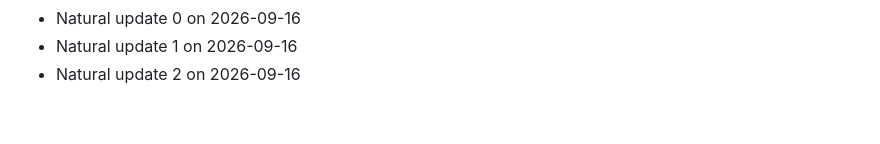
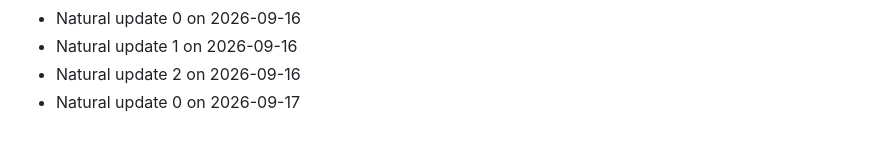
Before and after one commit to Arifkhan171/multi-agent-university-assistant, a Markdown page: CONTRIBUTIONS.md, the part around the change. Rendered like a GitHub page.

```diff
--- a/CONTRIBUTIONS.md
+++ b/CONTRIBUTIONS.md
@@ -109,3 +109,4 @@
 - Natural update 0 on 2026-09-16
 - Natural update 1 on 2026-09-16
 - Natural update 2 on 2026-09-16
+- Natural update 0 on 2026-09-17
```
